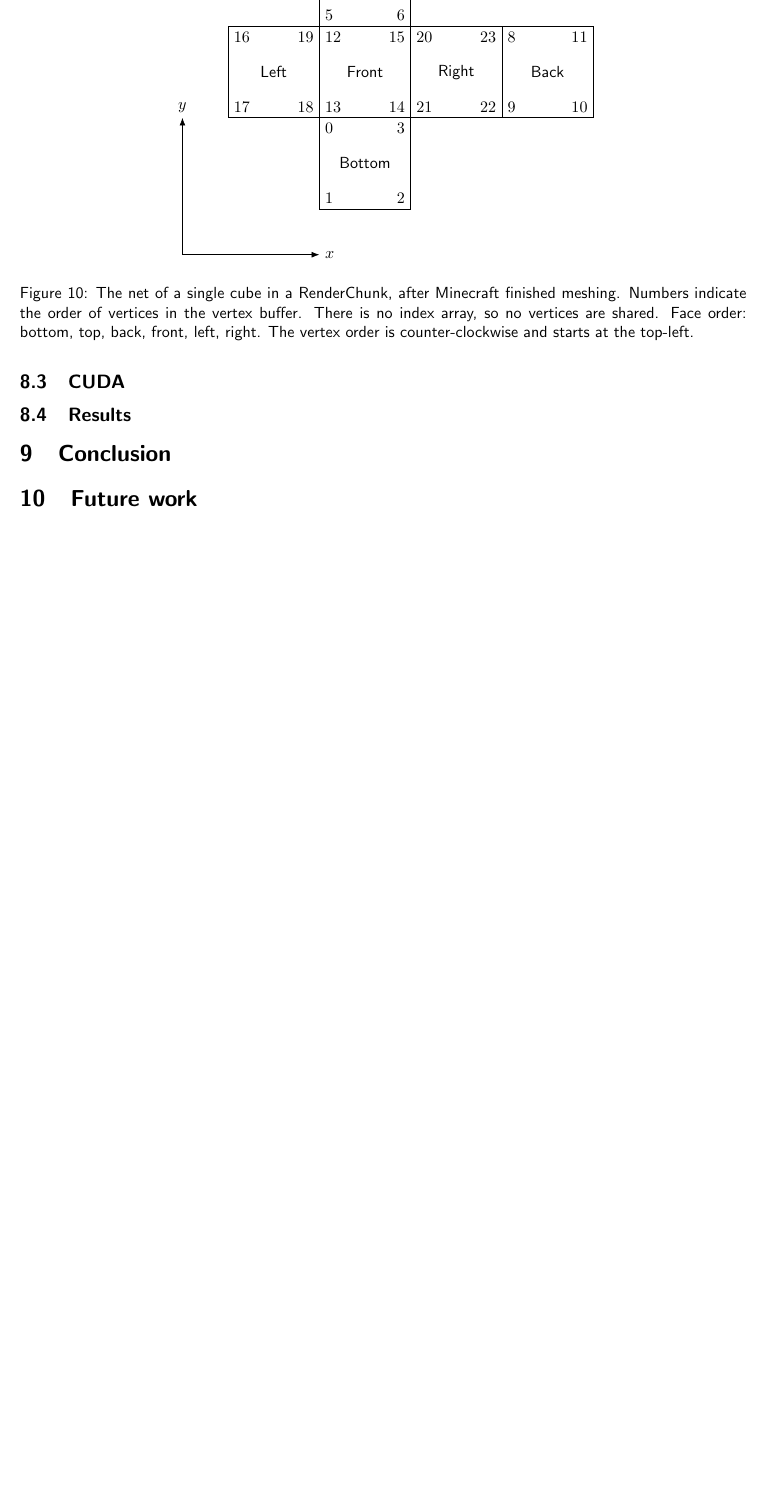
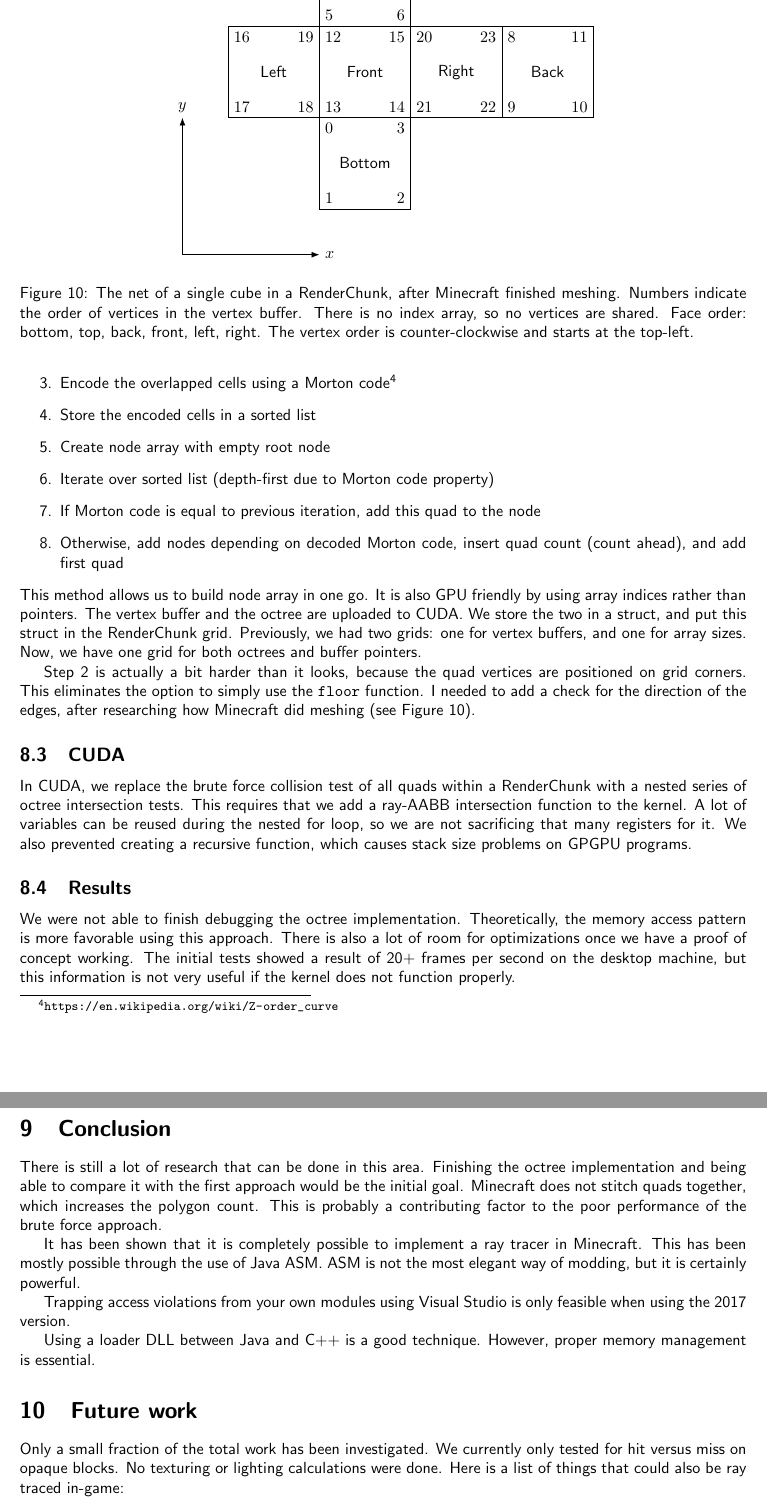
Before and after one commit to darkedge/mcraytracer, a LaTeX paper (doc/minecraft_ray_traced.tex): part of page 16 of 16 before the commit and two parts of pages 16 and 17 of 17 after it, the two joined at a grey line, cut so that both start at the same text, the shorter picture padded with empty space. Compiled offline with pdfLaTeX.

Commit message:
Paper done for panel

```diff
--- a/doc/minecraft_ray_traced.tex
+++ b/doc/minecraft_ray_traced.tex
@@ -818,3 +839,20 @@ We upload the vertex buffer to CUDA instead of OpenGL.
+  \item Encode the overlapped cells using a Morton code\footnote{\url{https://en.wikipedia.org/wiki/Z-order_curve}}
+  \item Store the encoded cells in a sorted list
+  \item Create node array with empty root node
+  \item Iterate over sorted list (depth-first due to Morton code property)
+  \item If Morton code is equal to previous iteration, add this quad to the node
+  \item Otherwise, add nodes depending on decoded Morton code, insert quad count (count ahead), and add first quad
+\end{enumerate}
+This method allows us to build node array in one go.
+It is also GPU friendly by using array indices rather than pointers.
+The vertex buffer and the octree are uploaded to CUDA.
+We store the two in a struct, and put this struct in the RenderChunk grid.
+Previously, we had two grids: one for vertex buffers, and one for array sizes.
+Now, we have one grid for both octrees and buffer pointers.
+
+Step 2 is actually a bit harder than it looks, because the quad vertices are positioned on grid corners.
+This eliminates the option to simply use the \texttt{floor} function.
+I needed to add a check for the direction of the edges, after researching how Minecraft did meshing (see Figure \ref{fig:cube}).
 
 \begin{figure}
   \centering
@@ -880,9 +918,34 @@ We upload the vertex buffer to CUDA instead of OpenGL.
 \end{figure}
 
 \subsection{CUDA}
+In CUDA, we replace the brute force collision test of all quads within a RenderChunk with a nested series of octree intersection tests.
+This requires that we add a ray-AABB intersection function to the kernel.
+A lot of variables can be reused during the nested for loop, so we are not sacrificing that many registers for it.
+We also prevented creating a recursive function, which causes stack size problems on GPGPU programs.
 
 \subsection{Results}
+We were not able to finish debugging the octree implementation.
+Theoretically, the memory access pattern is more favorable using this approach.
+There is also a lot of room for optimizations once we have a proof of concept working.
+The initial tests showed a result of 20+ frames per second on the desktop machine, but this information is not very useful if the kernel does not function properly.
 
 \section{Conclusion}
+There is still a lot of research that can be done in this area.
+Finishing the octree implementation and being able to compare it with the first approach would be the initial goal.
+Minecraft does not stitch quads together, which increases the polygon count.
+This is probably a contributing factor to the poor performance of the brute force approach.
+
+It has been shown that it is completely possible to implement a ray tracer in Minecraft.
+This has been mostly possible through the use of Java ASM.
+ASM is not the most elegant way of modding, but it is certainly powerful.
+
+Trapping access violations from your own modules using Visual Studio is only feasible when using the 2017 version.
+
+Using a loader DLL between Java and C++ is a good technique. However, proper memory management is essential.
 
 \section{Future work}
+Only a small fraction of the total work has been investigated.
+We currently only tested for hit versus miss on opaque blocks.
+No texturing or lighting calculations were done.
+Here is a list of things that could also be ray traced in-game:
+\begin{itemize}
```
Also changed, not shown: doc/minecraft_ray_traced.pdf, doc/minecraft_ray_traced.tex (56 more changed lines).
